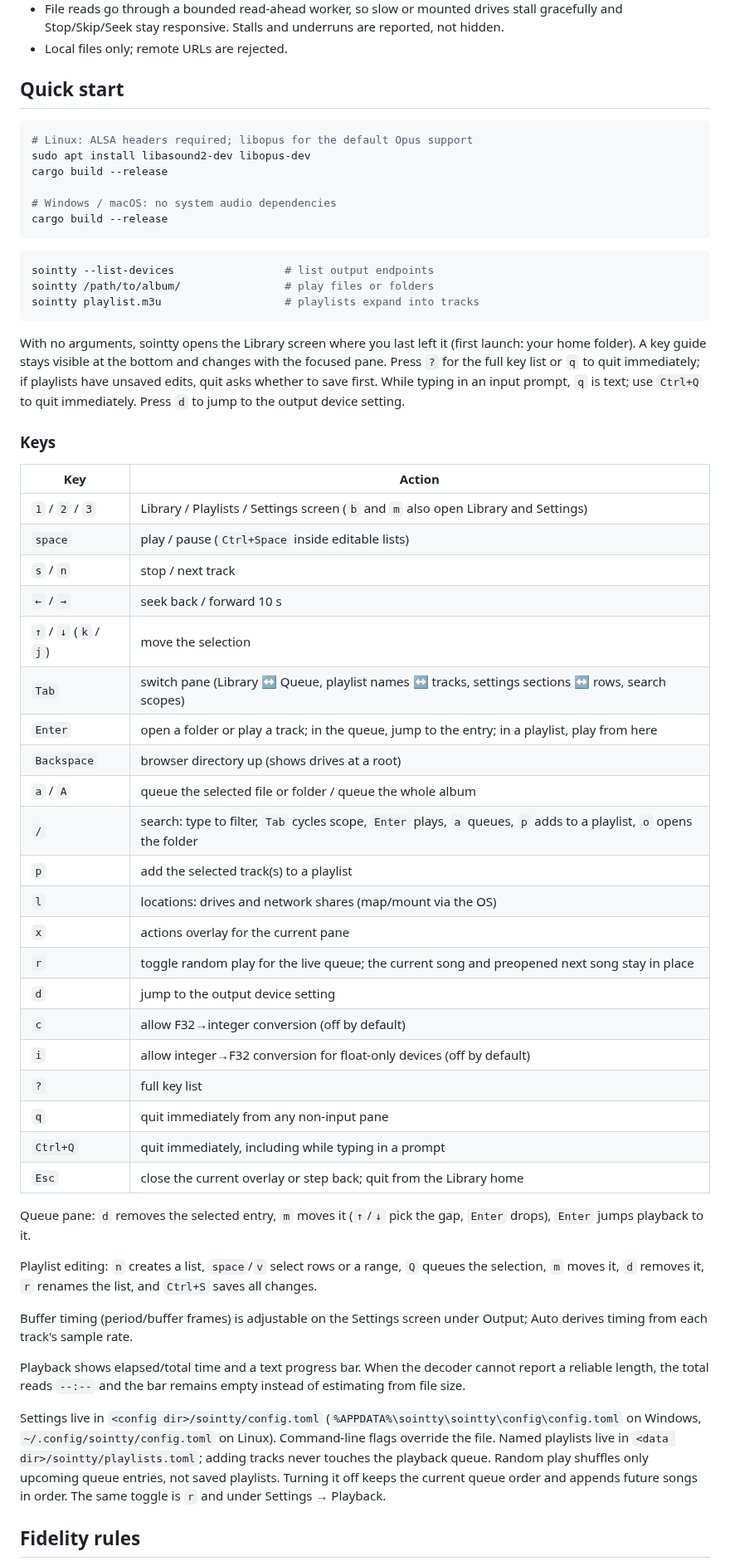
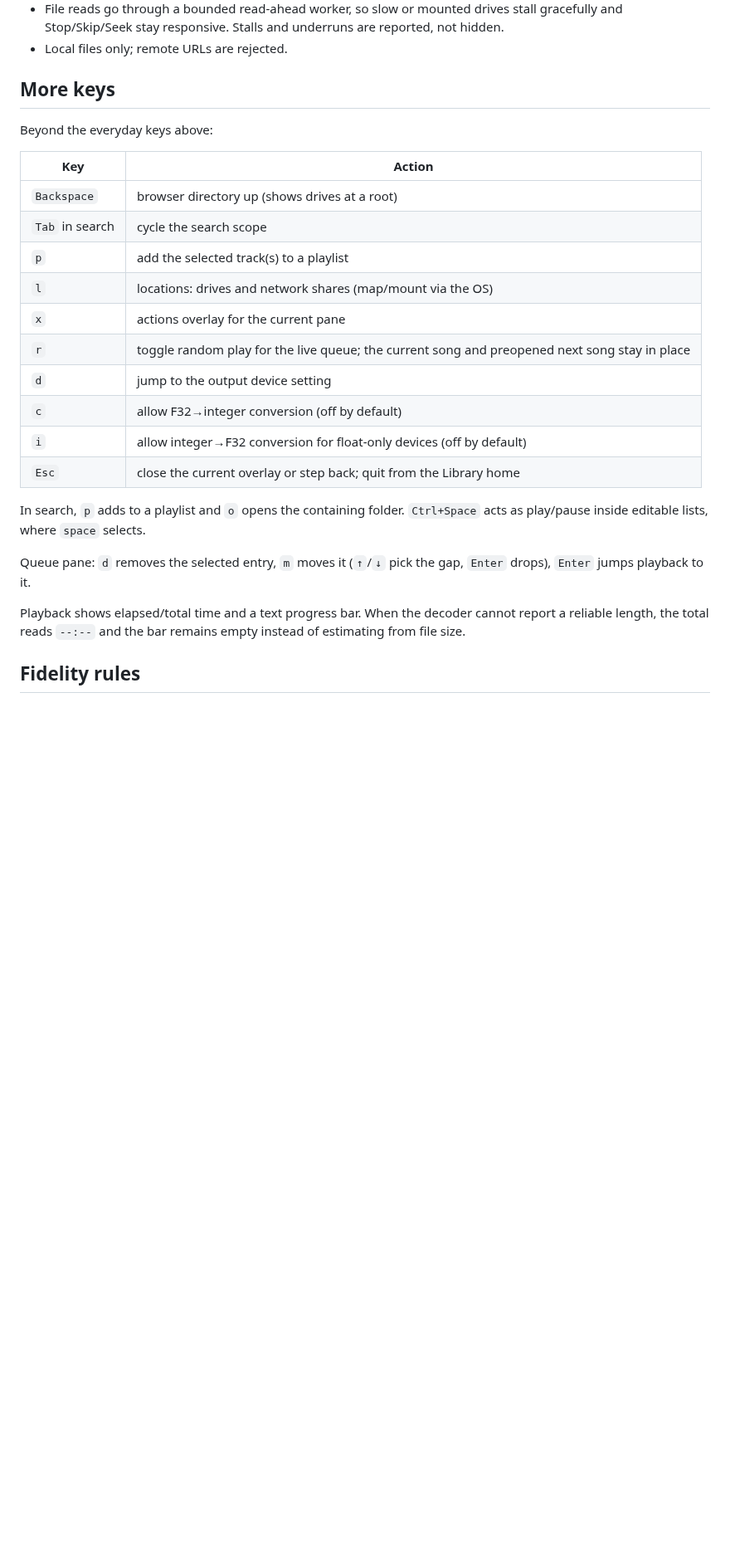
Before and after one commit to tero-k/Sointty, a Markdown page: README.md, the part around one of its changes. Shown at 83% size. Rendered like a GitHub page; blank space fills up the shorter version.

````diff
--- a/README.md
+++ b/README.md
@@ -42,44 +105,14 @@ visible at the bottom; `?` lists every key.
   are reported, not hidden.
 - Local files only; remote URLs are rejected.
 
-## Quick start
+## More keys
 
-```sh
-# Linux: ALSA headers required; libopus for the default Opus support
-sudo apt install libasound2-dev libopus-dev
-cargo build --release
-
-# Windows / macOS: no system audio dependencies
-cargo build --release
-```
-
-```sh
-sointty --list-devices                 # list output endpoints
-sointty /path/to/album/                # play files or folders
-sointty playlist.m3u                   # playlists expand into tracks
-```
-
-With no arguments, sointty opens the Library screen where you last left it
-(first launch: your home folder). A key guide stays visible at the bottom and
-changes with the focused pane. Press `?` for the full key list or `q` to quit
-immediately; if playlists have unsaved edits, quit asks whether to save first.
-While typing in an input prompt, `q` is text; use `Ctrl+Q` to quit
-immediately. Press `d` to jump to the output device setting.
-
-### Keys
+Beyond the everyday keys above:
 
 | Key | Action |
 |---|---|
-| `1` / `2` / `3` | Library / Playlists / Settings screen (`b` and `m` also open Library and Settings) |
-| `space` | play / pause (`Ctrl+Space` inside editable lists) |
-| `s` / `n` | stop / next track |
-| `←` / `→` | seek back / forward 10 s |
-| `↑` / `↓` (`k` / `j`) | move the selection |
-| `Tab` | switch pane (Library ↔ Queue, playlist names ↔ tracks, settings sections ↔ rows, search scopes) |
-| `Enter` | open a folder or play a track; in the queue, jump to the entry; in a playlist, play from here |
 | `Backspace` | browser directory up (shows drives at a root) |
-| `a` / `A` | queue the selected file or folder / queue the whole album |
-| `/` | search: type to filter, `Tab` cycles scope, `Enter` plays, `a` queues, `p` adds to a playlist, `o` opens the folder |
+| `Tab` in search | cycle the search scope |
 | `p` | add the selected track(s) to a playlist |
 | `l` | locations: drives and network shares (map/mount via the OS) |
 | `x` | actions overlay for the current pane |
@@ -87,33 +120,17 @@ immediately. Press `d` to jump to the output device setting.
 | `d` | jump to the output device setting |
 | `c` | allow F32→integer conversion (off by default) |
 | `i` | allow integer→F32 conversion for float-only devices (off by default) |
-| `?` | full key list |
-| `q` | quit immediately from any non-input pane |
-| `Ctrl+Q` | quit immediately, including while typing in a prompt |
 | `Esc` | close the current overlay or step back; quit from the Library home |
+
+In search, `p` adds to a playlist and `o` opens the containing folder.
+`Ctrl+Space` acts as play/pause inside editable lists, where `space` selects.
 
 Queue pane: `d` removes the selected entry, `m` moves it (`↑`/`↓` pick the
 gap, `Enter` drops), `Enter` jumps playback to it.
 
-Playlist editing: `n` creates a list, `space`/`v` select rows or a range,
-`Q` queues the selection, `m` moves it, `d` removes it, `r` renames the
-list, and `Ctrl+S` saves all changes.
-
-Buffer timing (period/buffer frames) is adjustable on the Settings screen
-under Output; Auto derives timing from each track's sample rate.
-
 Playback shows elapsed/total time and a text progress bar. When the decoder
 cannot report a reliable length, the total reads `--:--` and the bar remains
 empty instead of estimating from file size.
-
-Settings live in `<config dir>/sointty/config.toml`
-(`%APPDATA%\sointty\sointty\config\config.toml` on Windows,
-`~/.config/sointty/config.toml` on Linux). Command-line flags override the
-file. Named playlists live in `<data dir>/sointty/playlists.toml`; adding
-tracks never touches the playback queue.
-Random play shuffles only upcoming queue entries, not saved playlists. Turning it
-off keeps the current queue order and appends future songs in order. The same
-toggle is `r` and under Settings → Playback.
 
 ## Fidelity rules
 
````
Also changed, not shown: other parts of README.md (+85 -7 lines), CHANGELOG.md (added, +53 -0 lines), docs/assets/tui-library.png (added), docs/assets/tui-playback.png (deleted), docs/assets/tui-playlists.png (added), docs/assets/tui-settings.png (added), 11 other files.
